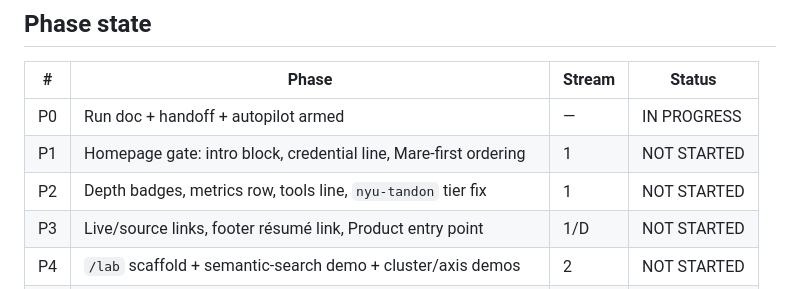
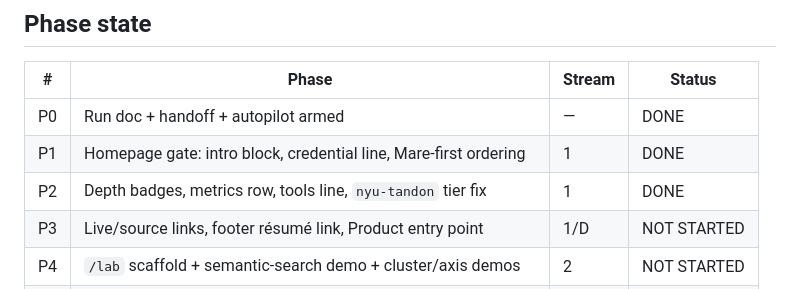
Before and after one commit to aacarcrash/personal-site-v2, a Markdown page: docs/PORTFOLIO-CONVERSION-RUN-2026-08-18.md, the part around one of its changes. Drawn GitHub-style.

```diff
--- a/docs/PORTFOLIO-CONVERSION-RUN-2026-08-18.md
+++ b/docs/PORTFOLIO-CONVERSION-RUN-2026-08-18.md
@@ -49,9 +49,9 @@ case studies, and fix the résumé's machine-readable surface.
 
 | # | Phase | Stream | Status |
 |---|---|---|---|
-| P0 | Run doc + handoff + autopilot armed | — | IN PROGRESS |
-| P1 | Homepage gate: intro block, credential line, Mare-first ordering | 1 | NOT STARTED |
-| P2 | Depth badges, metrics row, tools line, `nyu-tandon` tier fix | 1 | NOT STARTED |
+| P0 | Run doc + handoff + autopilot armed | — | DONE |
+| P1 | Homepage gate: intro block, credential line, Mare-first ordering | 1 | DONE |
+| P2 | Depth badges, metrics row, tools line, `nyu-tandon` tier fix | 1 | DONE |
 | P3 | Live/source links, footer résumé link, Product entry point | 1/D | NOT STARTED |
 | P4 | `/lab` scaffold + semantic-search demo + cluster/axis demos | 2 | NOT STARTED |
 | P5 | Résumé: Skills block from `cv-v2-ai.md`, padding, overclaims | 4 | NOT STARTED |
```
Also changed, not shown: other parts of docs/PORTFOLIO-CONVERSION-RUN-2026-08-18.md (+66 -1 lines).
